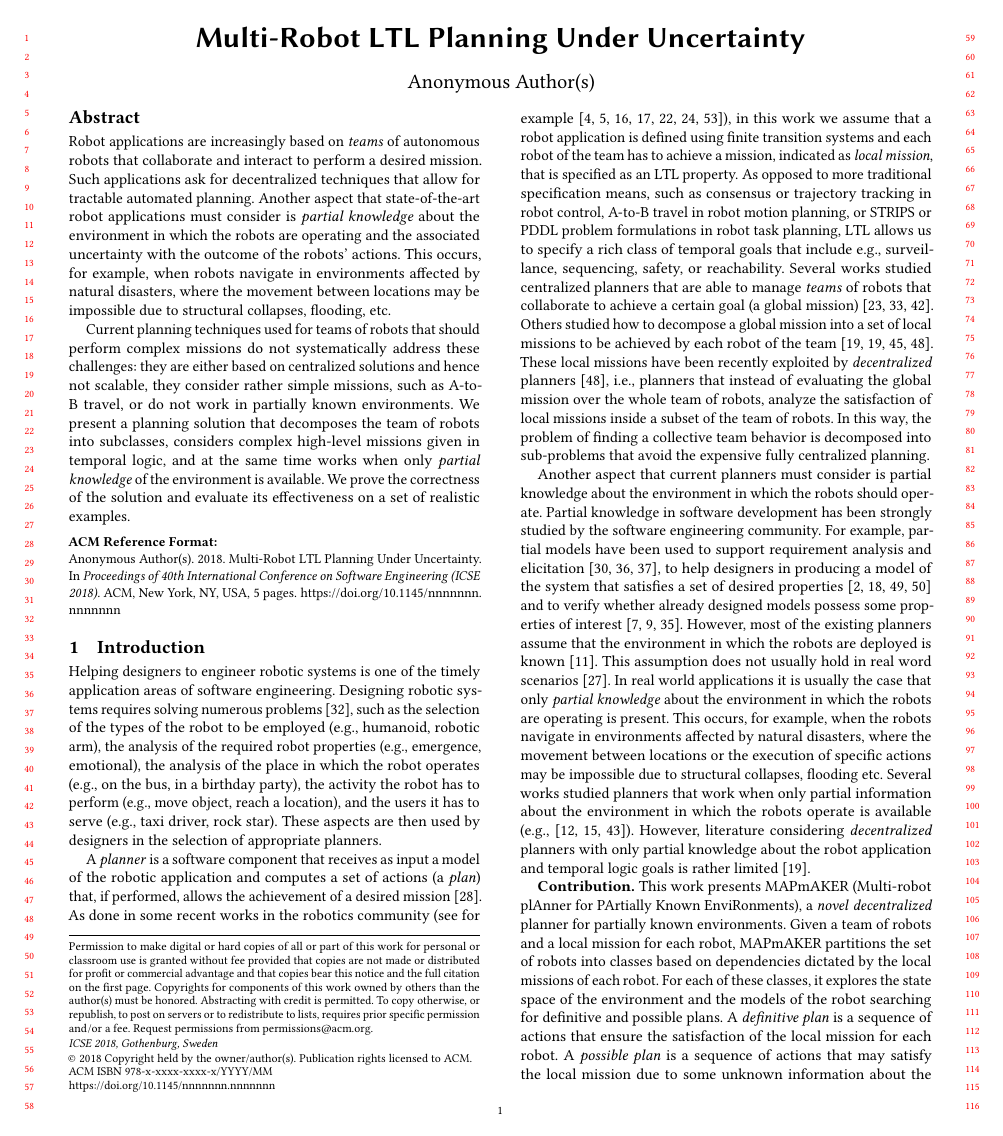
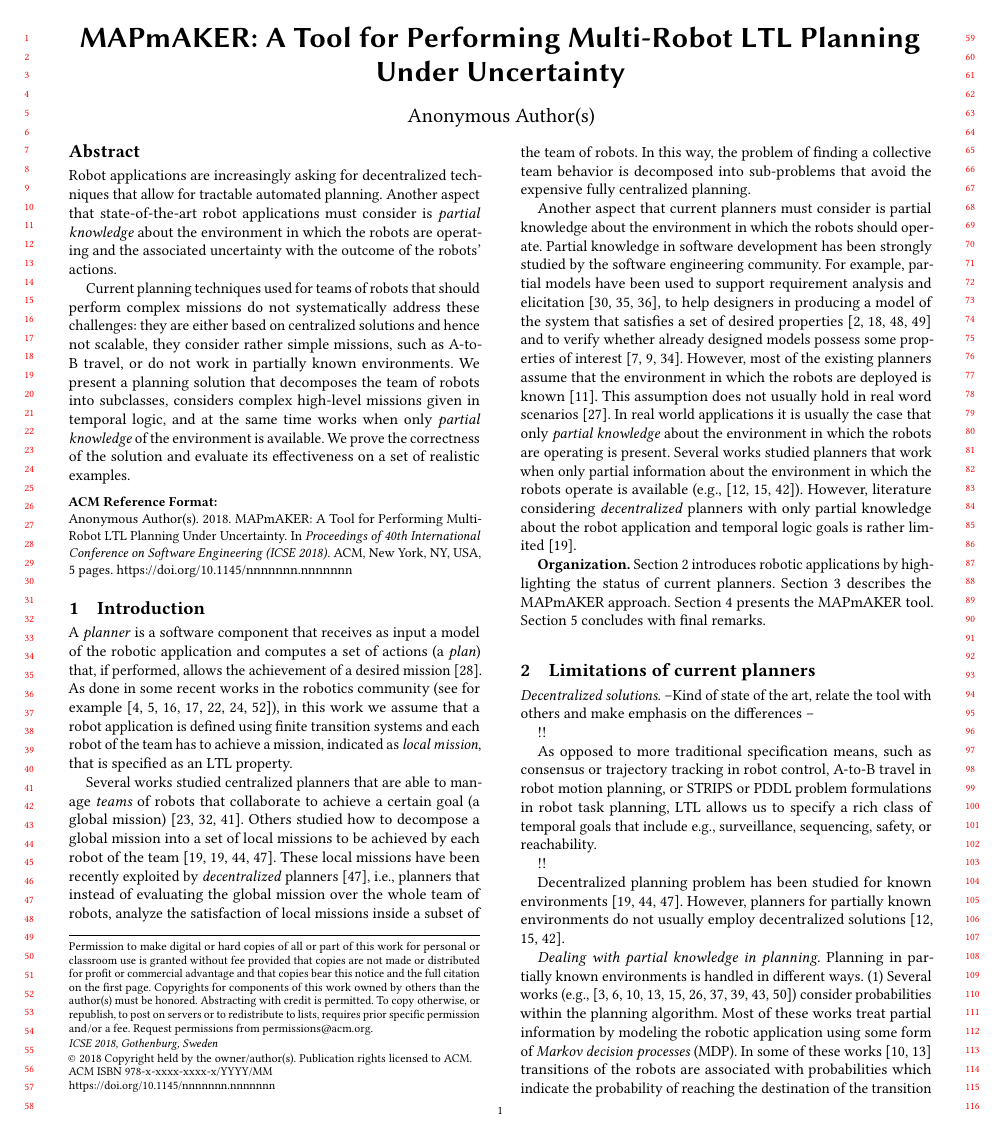
Before and after one commit to SergioGarG/2019RoSE_MAPmAKER, a LaTeX paper (icse.tex, which reads Sections/introduction.tex, Sections/limitations.tex): page 1 of 5. Compiled offline with pdfLaTeX.

Commit message:
abstract + intro

```diff
--- a/Sections/introduction.tex
+++ b/Sections/introduction.tex
@@ -1,14 +1,14 @@
-Helping designers to engineer robotic systems is one of the timely application areas of software engineering.
-Designing %good
-robotic systems requires solving %several
-numerous problems~\cite{ljungblad2005designing}, such as the selection of the types of the robot to be employed (e.g., humanoid, robotic arm), the analysis of the required robot properties (e.g., emergence, emotional), the analysis of the place in which the robot operates (e.g., on the bus, in a birthday party), the activity the robot has to perform (e.g., move object, reach a location), and the users it has to serve (e.g., taxi driver, rock star).
-These aspects are then used by designers in the selection of appropriate planners.
+%Helping designers to engineer robotic systems is one of the timely application areas of software engineering.
+%Designing %good
+%robotic systems requires solving %several
+%numerous problems~\cite{ljungblad2005designing}, such as the selection of the types of the robot to be employed (e.g., humanoid, robotic arm), the analysis of the required robot properties (e.g., emergence, emotional), the analysis of the place in which the robot operates (e.g., on the bus, in a birthday party), the activity the robot has to perform (e.g., move object, reach a location), and the users it has to serve (e.g., taxi driver, rock star).
+%These aspects are then used by designers in the selection of appropriate planners.
 
 A \emph{planner} is  a software component that receives as input a model of the robotic application and computes  a set of actions (a \emph{plan}) that, if performed, allows the achievement of a desired mission~\cite{latombe2012robot}.
 As done in some recent works in the robotics community (see for example~\cite{fainekos2005temporal,kress2007s,kloetzer2008fully,fainekos2009temporal,wongpiromsarn2010receding,bhatia2010sampling,bhatia2010motion}), in this work we assume that
 a robot application is defined using finite transition systems and
 each robot of the team  has to achieve a mission,  indicated as \emph{local mission}, that is specified as an LTL property.
-As opposed to more traditional specification means, such as consensus or trajectory tracking in robot control, A-to-B travel in robot motion planning, or STRIPS or PDDL problem formulations in robot task planning, LTL allows us to specify a rich class of temporal goals that include e.g., surveillance, sequencing, safety, or reachability.
+
 %These are common assumptions made in the definition of planners within the robotic domain (see for example~\cite{fainekos2005temporal,kress2007s,kloetzer2008fully,fainekos2009temporal,wongpiromsarn2010receding,bhatia2010sampling,bhatia2010motion}).
 Several works studied centralized planners that are able to manage \emph{teams} of robots that collaborate to achieve a certain goal (a global mission)~\cite{kloetzer2011multi,loizou2005automated,quottrup2004multi}.
 Others studied how to decompose a global mission into a set of local missions to be achieved by each robot of the team~\cite{schillinger2016decomposition,guo2015multi,guo2015multi,tumova2016multi}.
@@ -21,7 +21,7 @@
 However, most of the existing planners assume that the environment in which the robots are deployed is known~\cite{7139412}.
 This assumption does not usually hold in real word scenarios~\cite{lahijanian2016iterative}.
 In real world applications it is usually the case that only \emph{partial knowledge} about the environment in which the robots are operating is present.
-This occurs, for example, when the robots navigate in environments affected by natural disasters, where the movement between locations or the execution of specific actions may be impossible due to structural collapses, flooding etc.
+%This occurs, for example, when the robots navigate in environments affected by natural disasters, where the movement between locations or the execution of specific actions may be impossible due to structural collapses, flooding etc.
 Several works studied planners that work when only partial information about the environment in which the robots operate is available (e.g.,~\cite{roy2006planning,du2012robot,diaz2001exploring}).
 However, %to the best of our knowledge,
 literature considering \emph{decentralized} planners %have not been applied when
@@ -29,10 +29,3 @@
 is rather limited \cite{guo2015multi}.
 % is available .
 
-\textbf{Contribution.}
-This work presents  \toolName\ (Multi-robot plAnner for PArtially Known EnviRonments), a \emph{novel} \emph{decentralized} planner for partially known environments.
-%\toolName\ modifies~\cite{tumova2016multi} by supporting partial knowledge.
-Given a team of robots and a local mission for each robot, \toolName\ partitions the set of robots into classes based on dependencies dictated by the local missions of each robot.
-For each of these classes, it explores the state space of the environment and the models of the robot searching for definitive and possible plans.
-A \emph{definitive plan} is a sequence of actions that ensure the satisfaction of the local mission for each robot.
-A \emph{possible plan} is a sequence of actions that may satisfy the local mission due to some unknown information about the model of the robots or the environment in which they are deployed.
@@ -54,2 +32,6 @@
 
 \textbf{Organization.}
+Section~\ref{sec:limitations} introduces robotic applications by highlighting the status of current planners.
+Section~\ref{sec:approach} describes the \toolName\ approach.
+Section~\ref{sec:tool} presents the \toolName\ tool.
+Section~\ref{sec:conclusion} concludes with final remarks.
--- a/Sections/limitations.tex
+++ b/Sections/limitations.tex
@@ -1,5 +1,11 @@
 \emph{Decentralized solutions.}
 --Kind of state of the art, relate the tool with others and make emphasis on the differences --
+
+!!
+
+As opposed to more traditional specification means, such as consensus or trajectory tracking in robot control, A-to-B travel in robot motion planning, or STRIPS or PDDL problem formulations in robot task planning, LTL allows us to specify a rich class of temporal goals that include e.g., surveillance, sequencing, safety, or reachability.
+
+!!
 
 Decentralized planning problem has been studied for known environments~\cite{schillinger2016decomposition,guo2015multi,tumova2016multi}.
 However, planners for partially known environments do not usually employ decentralized solutions~\cite{roy2006planning,du2012robot,diaz2001exploring}.
--- a/icse.tex
+++ b/icse.tex
@@ -230,7 +230,7 @@
 \fi
 
 \begin{document}
-\title{Multi-Robot LTL Planning Under Uncertainty}
+\title{MAPmAKER: A Tool for Performing Multi-Robot LTL Planning Under Uncertainty}
 
 
 %\author{Claudio Menghi}
@@ -256,12 +256,12 @@
 
 
 \begin{abstract}
-Robot applications are increasingly based on \emph{teams} of autonomous robots that collaborate and interact to perform a desired mission.
-Such applications ask for decentralized techniques that allow for tractable automated planning. %that are \emph{decentralized}, i.e., they decompose the team of robots into classes that have missions that can be analyzed in isolation inside each class.
+%Robot applications are increasingly based on \emph{teams} of autonomous robots that collaborate and interact to perform a desired mission.
+Robot applications are increasingly asking for decentralized techniques that allow for tractable automated planning. %that are \emph{decentralized}, i.e., they decompose the team of robots into classes that have missions that can be analyzed in isolation inside each class.
 Another aspect that %novel
 state-of-the-art robot applications must consider is \emph{partial knowledge} about the environment in which the robots are operating and the associated uncertainty with the outcome of the robots' actions.
-This occurs, for example, when robots navigate in environments affected by natural disasters, where the movement between locations %or the execution of specific actions
-may be impossible due to structural collapses, flooding, etc.
+%This occurs, for example, when robots navigate in environments affected by natural disasters, where the movement between locations %or the execution of specific actions
+%may be impossible due to structural collapses, flooding, etc.
 
 Current planning techniques used for teams of robots that should perform complex missions do not systematically address these challenges: they are either based on centralized solutions and hence not scalable, they consider rather simple missions, such as A-to-B travel, or do not work in partially known environments.
 We present a %novel
```
Also changed, not shown: Sections/approach.tex (+17 -0 lines), Sections/tool.tex (+11 -0 lines), icse.pdf, Sections/introduction.tex (21 more changed lines).
